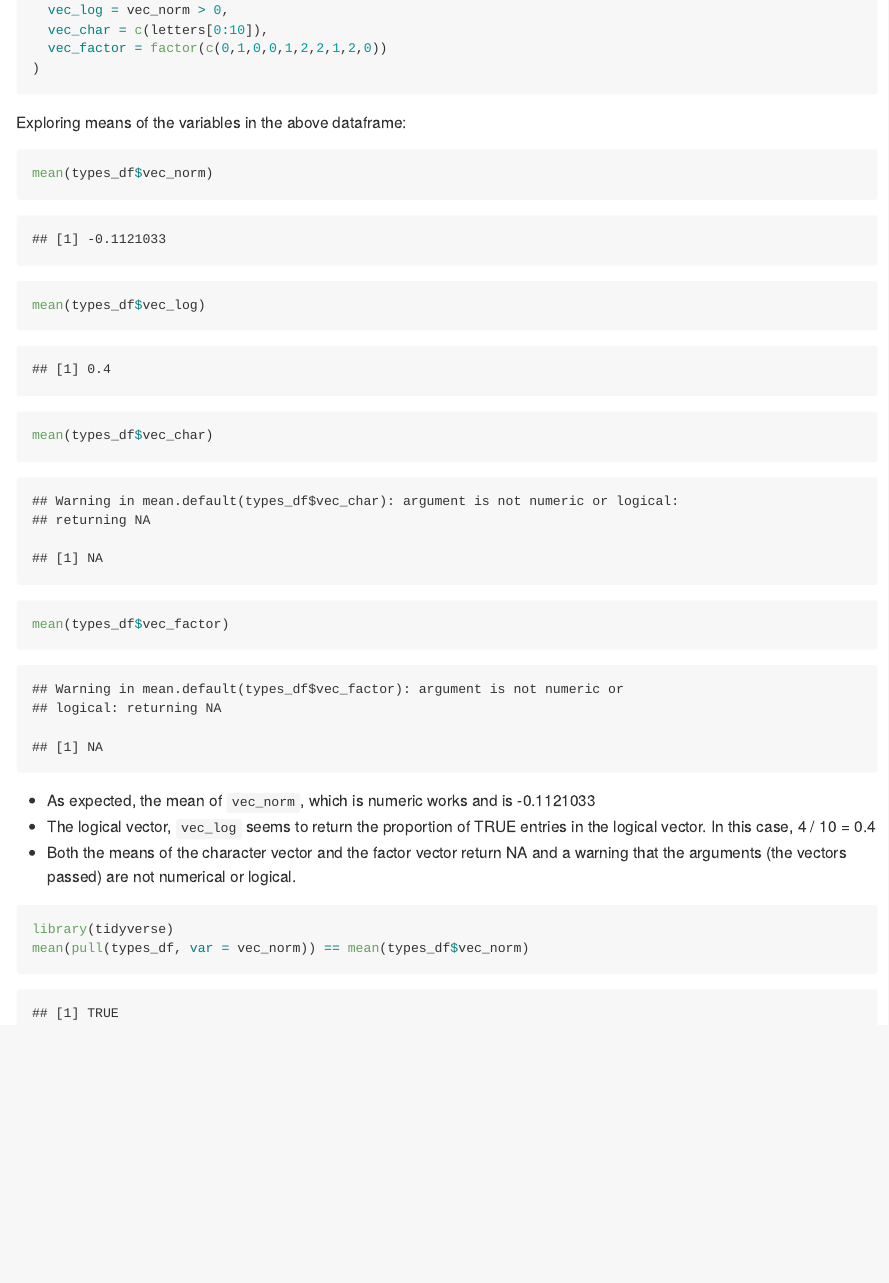
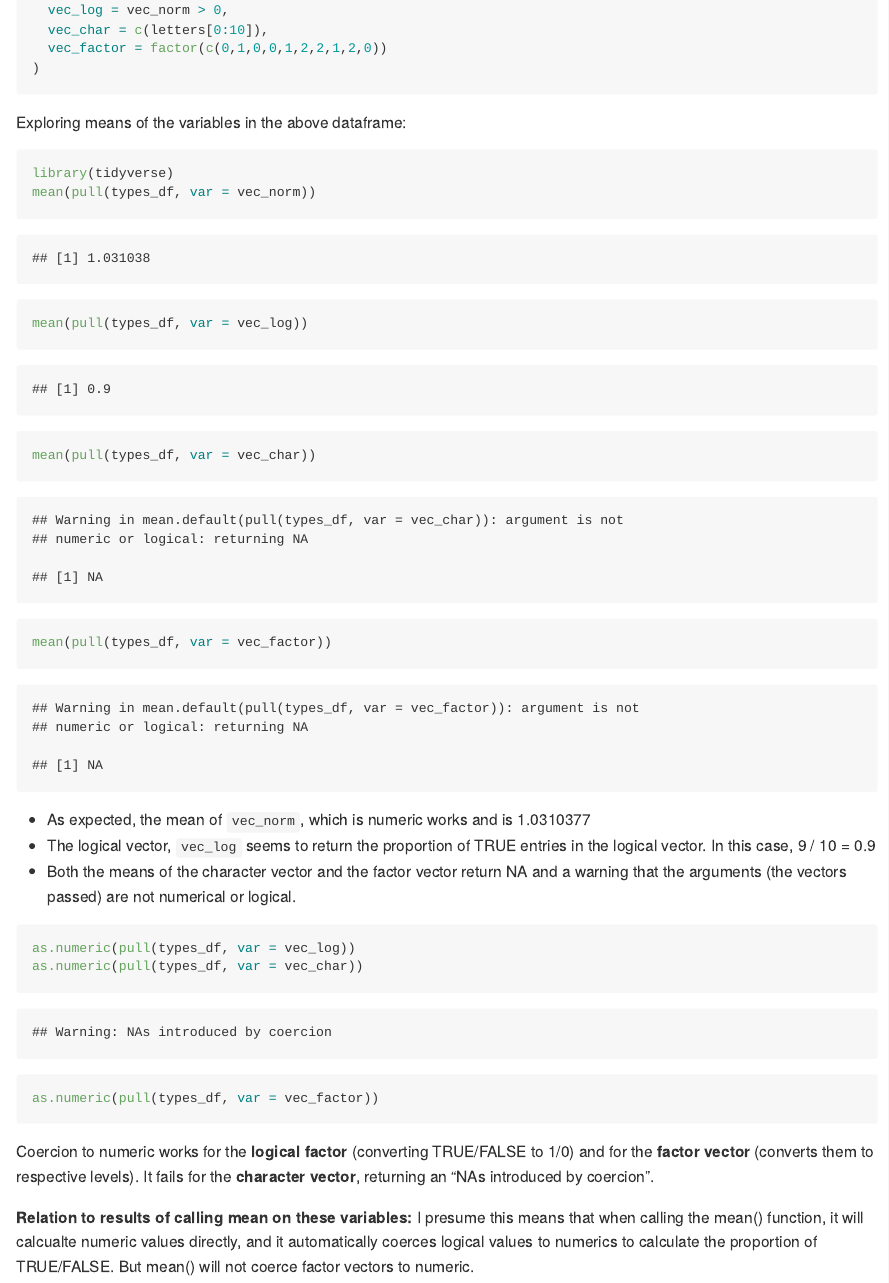
Before and after one commit to kaylas2138/p8105_hw1_khs2138, an R Markdown document (p8105_hw1_khs2138.Rmd): the page in a window 1100 px wide, from 1340 px down. The pictures show the output file p8105_hw1_khs2138.md that the author committed with the source, drawn offline in the style of GitHub.

Commit message:
Problem 2 - Updated all mean calculations to use pull(). Added as.numeric with output to observe

````diff
--- a/p8105_hw1_khs2138.Rmd
+++ b/p8105_hw1_khs2138.Rmd
@@ -51,17 +51,23 @@ types_df = tibble(
 
 Exploring means of the variables in the above dataframe:
 ```{r means}
-mean(types_df$vec_norm)
-mean(types_df$vec_log)
-mean(types_df$vec_char)
-mean(types_df$vec_factor)
+library(tidyverse)
+mean(pull(types_df, var = vec_norm))
+mean(pull(types_df, var = vec_log))
+mean(pull(types_df, var = vec_char))
+mean(pull(types_df, var = vec_factor))
 ```
 
-* As expected, the mean of `vec_norm`, which is numeric works and is `r mean(types_df$vec_norm)`
-* The logical vector, `vec_log` seems to return the proportion of TRUE entries in the logical vector. In this case, `r sum(types_df$vec_log)` / 10 = `r mean(types_df$vec_log)`
+* As expected, the mean of `vec_norm`, which is numeric works and is `r mean(pull(types_df, var = vec_norm))`
+* The logical vector, `vec_log` seems to return the proportion of TRUE entries in the logical vector. In this case, `r sum(pull(types_df, var = vec_log))` / 10 = `r mean(pull(types_df, var = vec_log))`
 * Both the means of the character vector and the factor vector return NA and a warning that the arguments (the vectors passed) are not numerical or logical.
 
-```{r pull}
-library(tidyverse)
-mean(pull(types_df, var = vec_norm)) == mean(types_df$vec_norm)
+```{r convert_num, results = FALSE}
+as.numeric(pull(types_df, var = vec_log))
+as.numeric(pull(types_df, var = vec_char))
+as.numeric(pull(types_df, var = vec_factor))
 ```
+
+Coercion to numeric works for the **logical factor** (converting TRUE/FALSE to 1/0) and for the **factor vector** (converts them to respective levels). It fails for the **character vector**, returning an "NAs introduced by coercion".
+
+**Relation to results of calling mean on these variables:** I presume this means that when calling the mean() function, it will calcualte numeric values directly, and it automatically coerces logical values to numerics to calculate the proportion of TRUE/FALSE. But mean() will not coerce factor vectors to numeric.
````
Also changed, not shown: hour_temp.pdf, p8105_hw1_khs2138.md.
